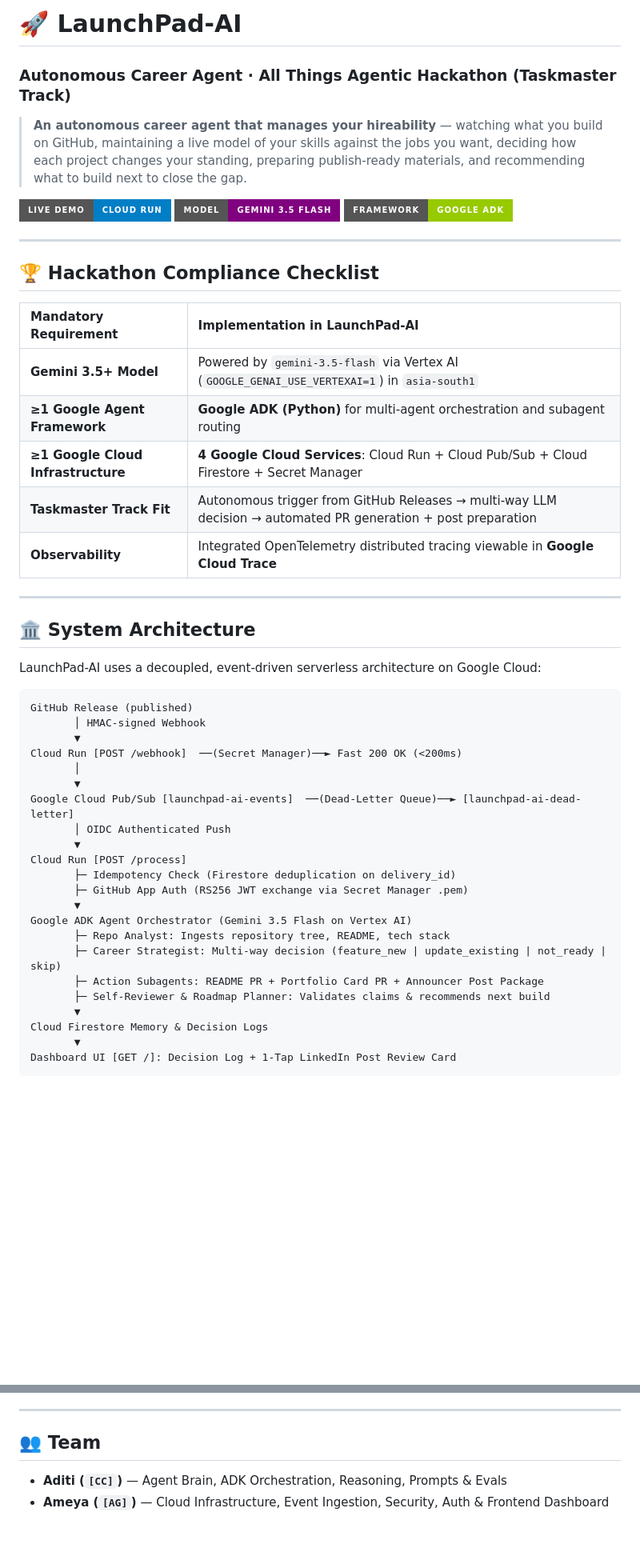
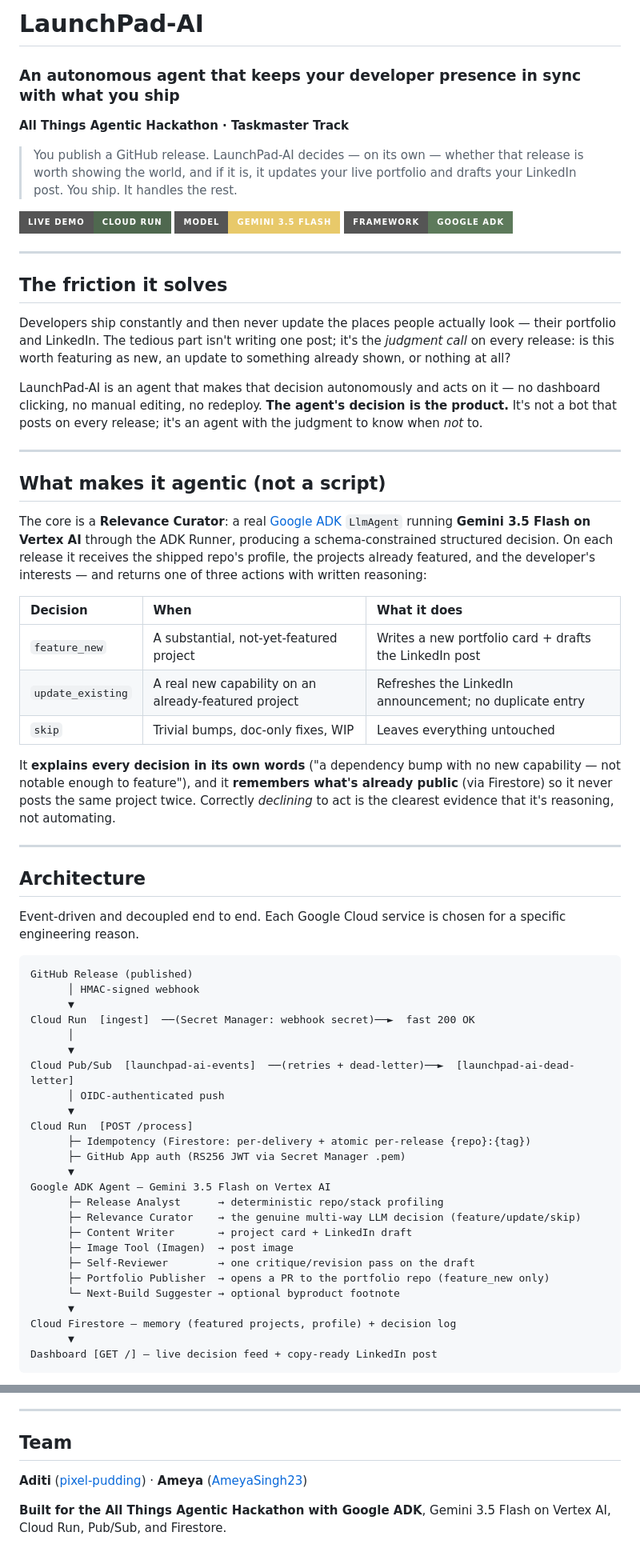
Before and after one commit to pixel-pudding/LaunchPad-AI, a Markdown page: README.md, 2 parts joined by grey strips. Shown at 80% size. GitHub-like rendering; badges without logos; blank space fills up the shorter version.

````diff
--- a/README.md
+++ b/README.md
@@ -1,53 +1,67 @@
-# 🚀 LaunchPad-AI
+# LaunchPad-AI
 
-### Autonomous Career Agent · All Things Agentic Hackathon (Taskmaster Track)
+### An autonomous agent that keeps your developer presence in sync with what you ship
+**All Things Agentic Hackathon · Taskmaster Track**
 
-> **An autonomous career agent that manages your hireability** — watching what you build on GitHub, maintaining a live model of your skills against the jobs you want, deciding how each project changes your standing, preparing publish-ready materials, and recommending what to build next to close the gap.
+> You publish a GitHub release. LaunchPad-AI decides — on its own — whether that release is worth showing the world, and if it is, it updates your live portfolio and drafts your LinkedIn post. You ship. It handles the rest.
 
-[![Live Dashboard](https://img.shields.io/badge/Live%20Demo-Cloud%20Run-blue?style=for-the-badge&logo=googlecloud)](https://launchpad-ai-757438144336.asia-south1.run.app/)
-[![Gemini 3.5 Flash](https://img.shields.io/badge/Model-Gemini%203.5%20Flash-purple?style=for-the-badge&logo=googlegemini)](https://cloud.google.com/vertex-ai)
-[![Google ADK](https://img.shields.io/badge/Framework-Google%20ADK-green?style=for-the-badge)](https://google.github.io/adk-docs/)
+[![Live Demo](https://img.shields.io/badge/Live%20Demo-Cloud%20Run-4F684F?style=for-the-badge&logo=googlecloud)](https://launchpad-ai-757438144336.asia-south1.run.app/)
+[![Gemini 3.5 Flash](https://img.shields.io/badge/Model-Gemini%203.5%20Flash-E8C96A?style=for-the-badge&logo=googlegemini)](https://cloud.google.com/vertex-ai)
+[![Google ADK](https://img.shields.io/badge/Framework-Google%20ADK-5D7A5B?style=for-the-badge)](https://google.github.io/adk-docs/)
 
 ---
 
-## 🏆 Hackathon Compliance Checklist
+## The friction it solves
 
-| Mandatory Requirement | Implementation in LaunchPad-AI |
-|:---|:---|
-| **Gemini 3.5+ Model** | Powered by `gemini-3.5-flash` via Vertex AI (`GOOGLE_GENAI_USE_VERTEXAI=1`) in `asia-south1` |
-| **≥1 Google Agent Framework** | **Google ADK (Python)** for multi-agent orchestration and subagent routing |
-| **≥1 Google Cloud Infrastructure** | **4 Google Cloud Services**: Cloud Run + Cloud Pub/Sub + Cloud Firestore + Secret Manager |
-| **Taskmaster Track Fit** | Autonomous trigger from GitHub Releases → multi-way LLM decision → automated PR generation + post preparation |
-| **Observability** | Integrated OpenTelemetry distributed tracing viewable in **Google Cloud Trace** |
+Developers ship constantly and then never update the places people actually look — their portfolio and LinkedIn. The tedious part isn't writing one post; it's the *judgment call* on every release: is this worth featuring as new, an update to something already shown, or nothing at all?
+
+LaunchPad-AI is an agent that makes that decision autonomously and acts on it — no dashboard clicking, no manual editing, no redeploy. **The agent's decision is the product.** It's not a bot that posts on every release; it's an agent with the judgment to know when *not* to.
 
 ---
 
-## 🏛️ System Architecture
+## What makes it agentic (not a script)
 
-LaunchPad-AI uses a decoupled, event-driven serverless architecture on Google Cloud:
+The core is a **Relevance Curator**: a real [Google ADK](https://google.github.io/adk-docs/) `LlmAgent` running **Gemini 3.5 Flash on Vertex AI** through the ADK Runner, producing a schema-constrained structured decision. On each release it receives the shipped repo's profile, the projects already featured, and the developer's interests — and returns one of three actions with written reasoning:
+
+| Decision | When | What it does |
+|:---|:---|:---|
+| `feature_new` | A substantial, not-yet-featured project | Writes a new portfolio card + drafts the LinkedIn post |
+| `update_existing` | A real new capability on an already-featured project | Refreshes the LinkedIn announcement; no duplicate entry |
+| `skip` | Trivial bumps, doc-only fixes, WIP | Leaves everything untouched |
+
+It **explains every decision in its own words** ("a dependency bump with no new capability — not notable enough to feature"), and it **remembers what's already public** (via Firestore) so it never posts the same project twice. Correctly *declining* to act is the clearest evidence that it's reasoning, not automating.
+
+---
+
+## Architecture
+
+Event-driven and decoupled end to end. Each Google Cloud service is chosen for a specific engineering reason.
 
 ```
 GitHub Release (published)
-       │ HMAC-signed Webhook
-       ▼
-Cloud Run [POST /webhook]  ──(Secret Manager)──► Fast 200 OK (<200ms)
-       │
-       ▼
-Google Cloud Pub/Sub [launchpad-ai-events]  ──(Dead-Letter Queue)──► [launchpad-ai-dead-letter]
-       │ OIDC Authenticated Push
-       ▼
-Cloud Run [POST /process]
-       ├─ Idempotency Check (Firestore deduplication on delivery_id)
-       ├─ GitHub App Auth (RS256 JWT exchange via Secret Manager .pem)
-       ▼
-Google ADK Agent Orchestrator (Gemini 3.5 Flash on Vertex AI)
-       ├─ Repo Analyst: Ingests repository tree, README, tech stack
-       ├─ Career Strategist: Multi-way decision (feature_new | update_existing | not_ready | skip)
-       ├─ Action Subagents: README PR + Portfolio Card PR + Announcer Post Package
-       ├─ Self-Reviewer & Roadmap Planner: Validates claims & recommends next build
-       ▼
-Cloud Firestore Memory & Decision Logs
-       ▼
-Dashboard UI [GET /]: Decision Log + 1-Tap LinkedIn Post Review Card
+      │ HMAC-signed webhook
+      ▼
+Cloud Run  [ingest]  ──(Secret Manager: webhook secret)──►  fast 200 OK
+      │
+      ▼
+Cloud Pub/Sub  [launchpad-ai-events]  ──(retries + dead-letter)──►  [launchpad-ai-dead-letter]
+      │ OIDC-authenticated push
+      ▼
+Cloud Run  [POST /process]
+      ├─ Idempotency (Firestore: per-delivery + atomic per-release {repo}:{tag})
+      ├─ GitHub App auth (RS256 JWT via Secret Manager .pem)
+      ▼
+Google ADK Agent — Gemini 3.5 Flash on Vertex AI
+      ├─ Release Analyst      → deterministic repo/stack profiling
+      ├─ Relevance Curator    → the genuine multi-way LLM decision (feature/update/skip)
+      ├─ Content Writer       → project card + LinkedIn draft
+      ├─ Image Tool (Imagen)  → post image
+      ├─ Self-Reviewer        → one critique/revision pass on the draft
+      ├─ Portfolio Publisher  → opens a PR to the portfolio repo (feature_new only)
+      └─ Next-Build Suggester → optional byproduct footnote
+      ▼
+Cloud Firestore — memory (featured projects, profile) + decision log
+      ▼
+Dashboard [GET /] — live decision feed + copy-ready LinkedIn post
 ```
 
@@ -140,6 +212,8 @@ LaunchPad-AI/
 
 ---
 
-## 👥 Team
-- **Aditi (`[CC]`)** — Agent Brain, ADK Orchestration, Reasoning, Prompts & Evals
-- **Ameya (`[AG]`)** — Cloud Infrastructure, Event Ingestion, Security, Auth & Frontend Dashboard
+## Team
+
+**Aditi** ([pixel-pudding](https://github.com/pixel-pudding)) · **Ameya** ([AmeyaSingh23](https://github.com/AmeyaSingh23))
+
+**Built for the All Things Agentic Hackathon with Google ADK**, Gemini 3.5 Flash on Vertex AI, Cloud Run, Pub/Sub, and Firestore.
````
Also changed, not shown: other parts of README.md (+113 -55 lines).
